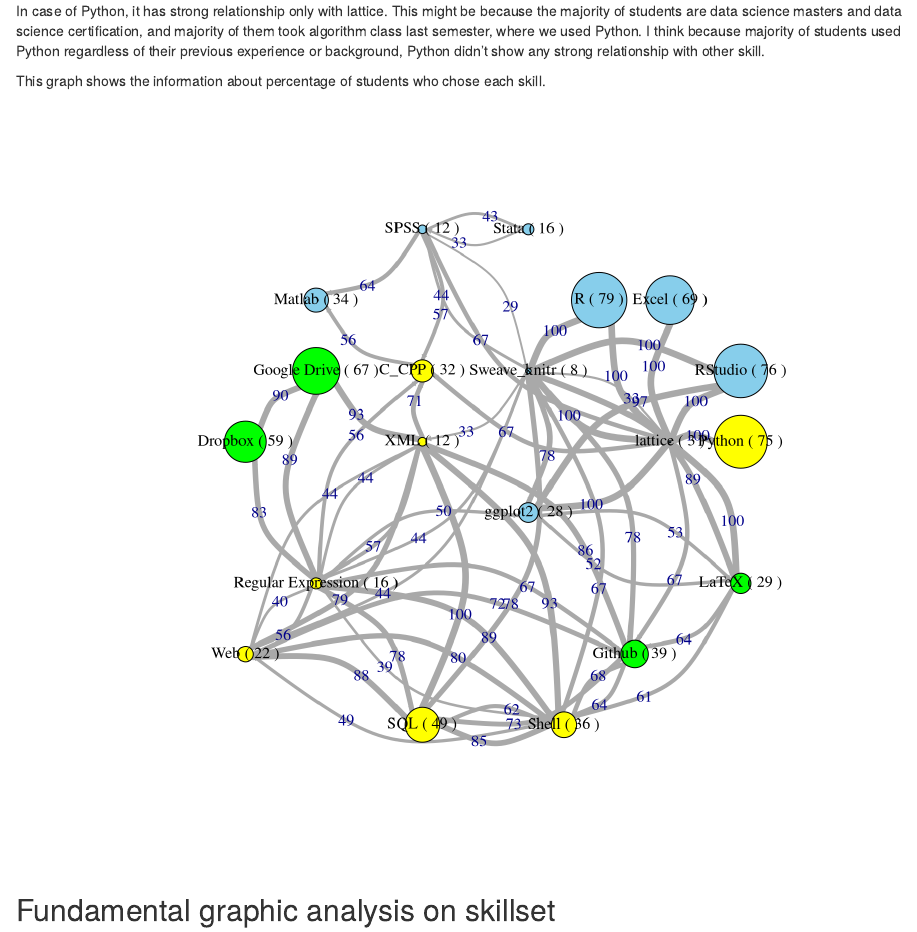
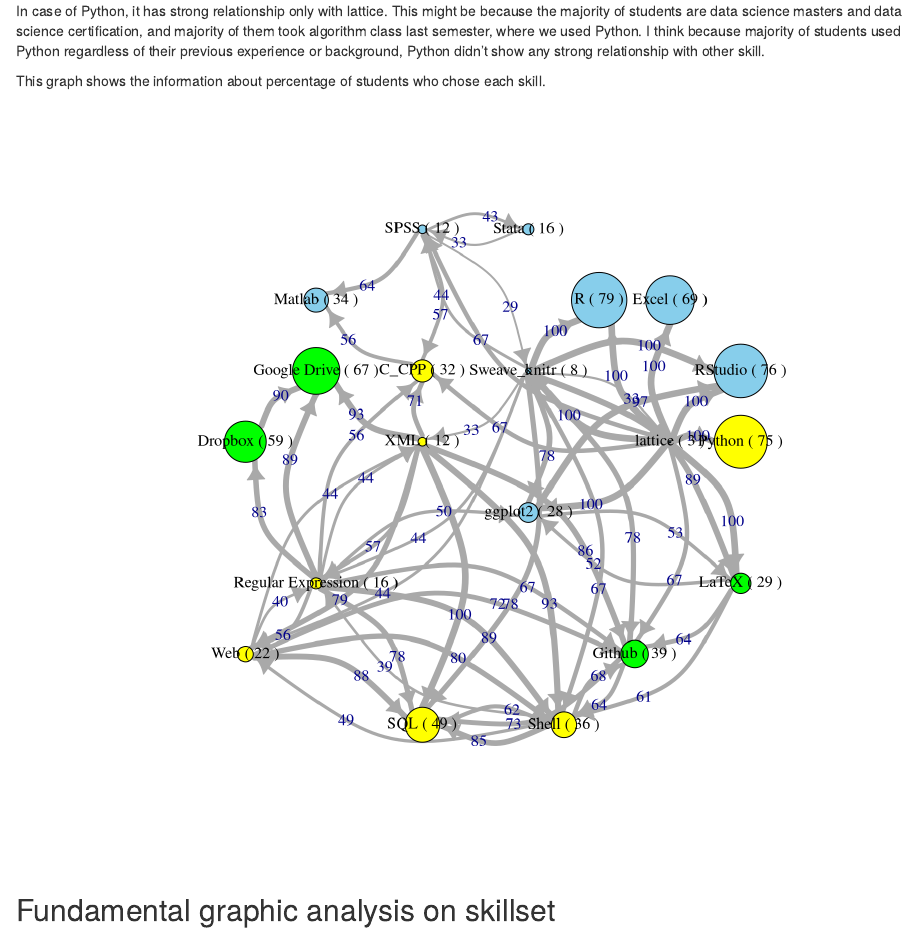
Before and after one commit to Columbia-EDAV-Spring2016/Project1, an R Markdown document (EDAV_NoFreeLunch_Project1.Rmd): the page in a window 1100 px wide, from 4050 px down. Rendered offline with R 4.5, knitr and Pandoc, with nearby package versions.

Commit message:
Changed arrow size
Changed arrow size

```diff
--- a/EDAV_NoFreeLunch_Project1.Rmd
+++ b/EDAV_NoFreeLunch_Project1.Rmd
@@ -295,7 +295,7 @@ node_layout = matrix(c(3, 7, # Matlab
                      nrow=20, byrow=TRUE)
 
 par(mfrow=c(1,1))
-plot.igraph(frnet, layout=node_layout, edge.arrow.size = 0.25,edge.arrow.width = 1.5,
+plot.igraph(frnet, layout=node_layout, edge.arrow.size = 1,edge.arrow.width = 1.5,
             vertex.size=sk_sum/4, vertex.label.color="black",
             edge.width = E(frnet)$weight/15, edge.label = E(frnet)$weight)
 
```
